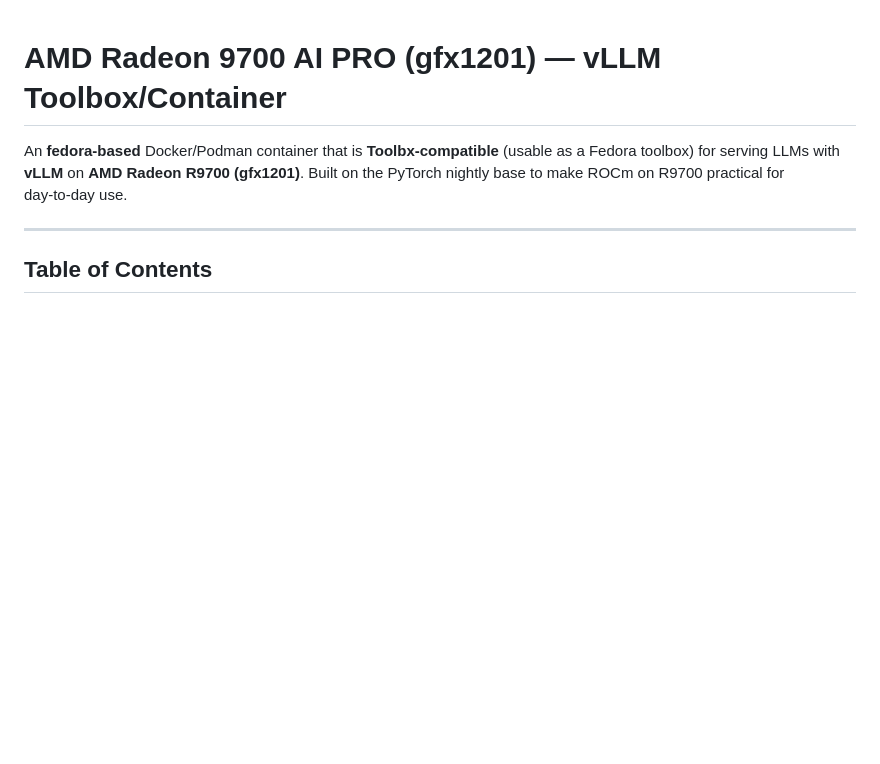
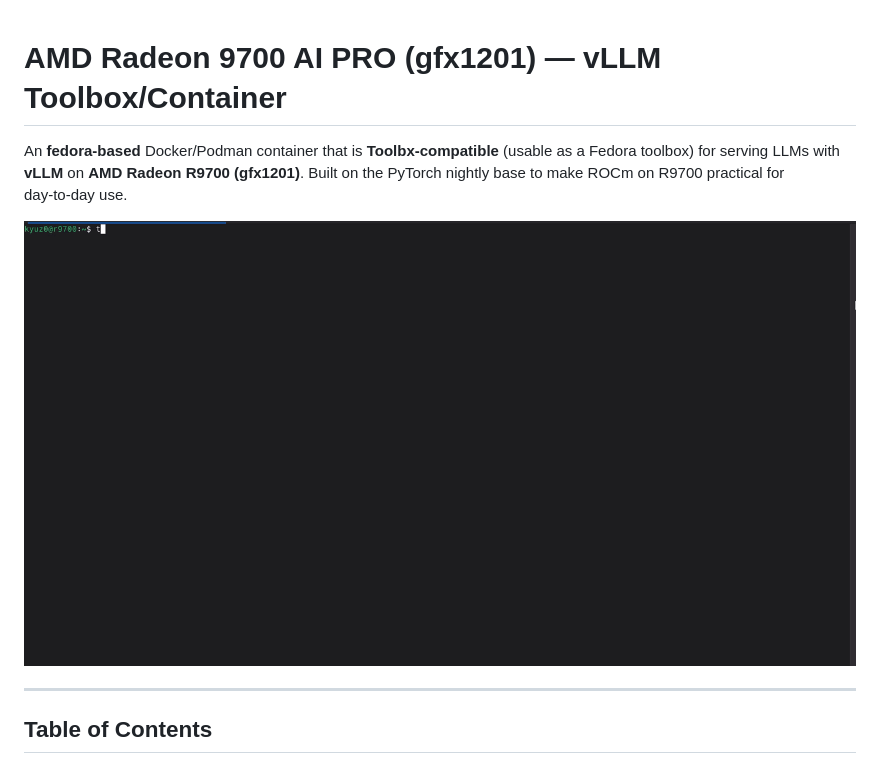
Before and after one commit to kyuz0/amd-r9700-vllm-toolboxes, a Markdown page: README.md, the part around the change. GitHub-like rendering; pictures changed too: demo.gif (added); blank space fills up the shorter version.

Commit message:
Added demo gif

```diff
--- a/README.md
+++ b/README.md
@@ -2,6 +2,7 @@
 
 An **fedora-based** Docker/Podman container that is **Toolbx-compatible** (usable as a Fedora toolbox) for serving LLMs with **vLLM** on **AMD Radeon R9700 (gfx1201)**. Built on the PyTorch nightly base to make ROCm on R9700 practical for day‑to‑day use.
 
+![Demo](demo.gif)
 
 ---
 
```
